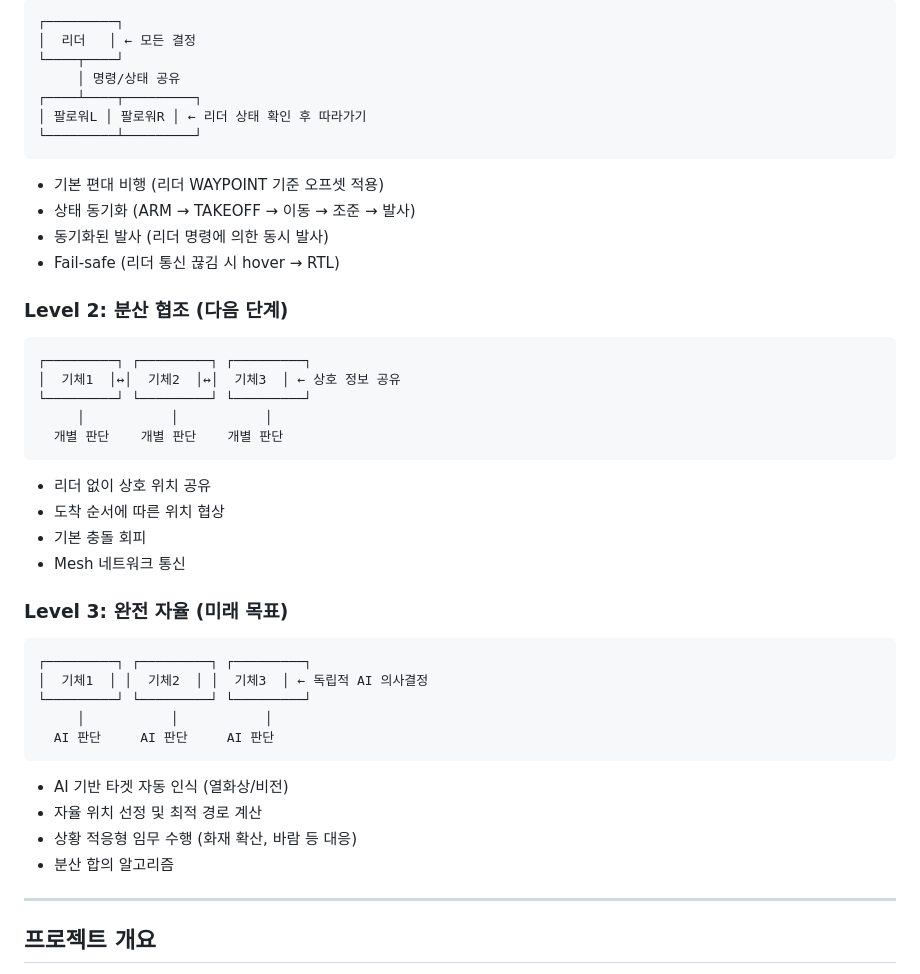
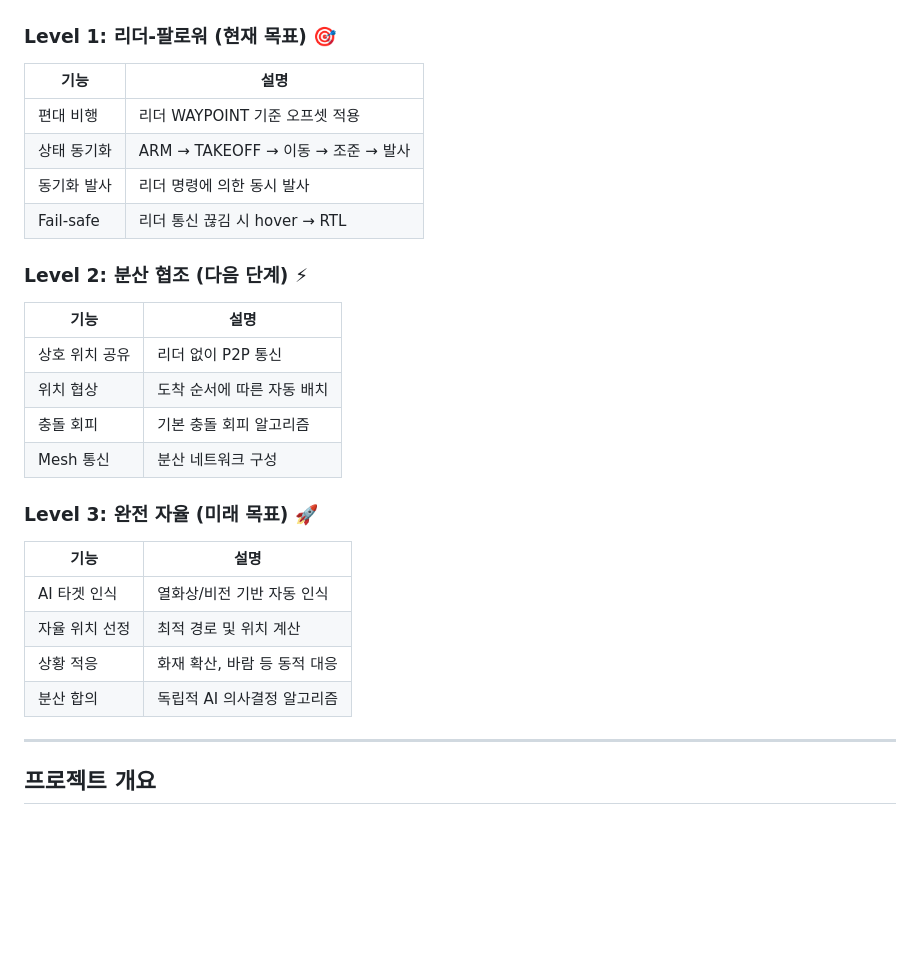
Before and after one commit to kiy0518/humiro_fire_suppression, a Markdown page: work-plan/001_PROJECT_MASTER_PLAN.md, the part around one of its changes. GitHub-like rendering; blank space fills up the shorter version.

Commit message:
docs: 군집 드론 로드맵 Mermaid 다이어그램으로 시각화
- Level 1~3 플로우차트 추가
- 기능별 테이블로 정리
- GitHub에서 자동 렌더링

Co-Authored-By: Claude Opus 4.5 <noreply@anthropic.com>

````diff
--- a/work-plan/001_PROJECT_MASTER_PLAN.md
+++ b/work-plan/001_PROJECT_MASTER_PLAN.md
@@ -12,42 +46,28 @@
 ```
-┌─────────┐
-│  리더   │ ← 모든 결정
-└────┬────┘
-     │ 명령/상태 공유
-┌────┴────┬─────────┐
-│ 팔로워L │ 팔로워R │ ← 리더 상태 확인 후 따라가기
-└─────────┴─────────┘
-```
-- 기본 편대 비행 (리더 WAYPOINT 기준 오프셋 적용)
-- 상태 동기화 (ARM → TAKEOFF → 이동 → 조준 → 발사)
-- 동기화된 발사 (리더 명령에 의한 동시 발사)
-- Fail-safe (리더 통신 끊김 시 hover → RTL)
 
-### Level 2: 분산 협조 (다음 단계)
-```
-┌─────────┐ ┌─────────┐ ┌─────────┐
-│  기체1  │↔│  기체2  │↔│  기체3  │ ← 상호 정보 공유
-└─────────┘ └─────────┘ └─────────┘
-     │           │           │
-  개별 판단    개별 판단    개별 판단
-```
-- 리더 없이 상호 위치 공유
-- 도착 순서에 따른 위치 협상
-- 기본 충돌 회피
-- Mesh 네트워크 통신
+### Level 1: 리더-팔로워 (현재 목표) 🎯
+| 기능 | 설명 |
+|-----|------|
+| 편대 비행 | 리더 WAYPOINT 기준 오프셋 적용 |
+| 상태 동기화 | ARM → TAKEOFF → 이동 → 조준 → 발사 |
+| 동기화 발사 | 리더 명령에 의한 동시 발사 |
+| Fail-safe | 리더 통신 끊김 시 hover → RTL |
 
-### Level 3: 완전 자율 (미래 목표)
-```
-┌─────────┐ ┌─────────┐ ┌─────────┐
-│  기체1  │ │  기체2  │ │  기체3  │ ← 독립적 AI 의사결정
-└─────────┘ └─────────┘ └─────────┘
-     │           │           │
-  AI 판단     AI 판단     AI 판단
-```
-- AI 기반 타겟 자동 인식 (열화상/비전)
-- 자율 위치 선정 및 최적 경로 계산
-- 상황 적응형 임무 수행 (화재 확산, 바람 등 대응)
-- 분산 합의 알고리즘
+### Level 2: 분산 협조 (다음 단계) ⚡
+| 기능 | 설명 |
+|-----|------|
+| 상호 위치 공유 | 리더 없이 P2P 통신 |
+| 위치 협상 | 도착 순서에 따른 자동 배치 |
+| 충돌 회피 | 기본 충돌 회피 알고리즘 |
+| Mesh 통신 | 분산 네트워크 구성 |
+
+### Level 3: 완전 자율 (미래 목표) 🚀
+| 기능 | 설명 |
+|-----|------|
+| AI 타겟 인식 | 열화상/비전 기반 자동 인식 |
+| 자율 위치 선정 | 최적 경로 및 위치 계산 |
+| 상황 적응 | 화재 확산, 바람 등 동적 대응 |
+| 분산 합의 | 독립적 AI 의사결정 알고리즘 |
 
 ---
 
````
Also changed, not shown: other parts of work-plan/001_PROJECT_MASTER_PLAN.md (+35 -1 lines).
